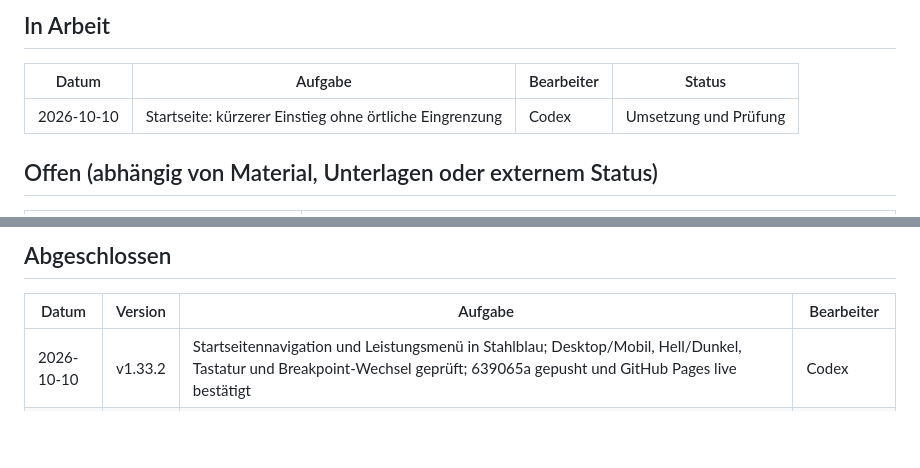
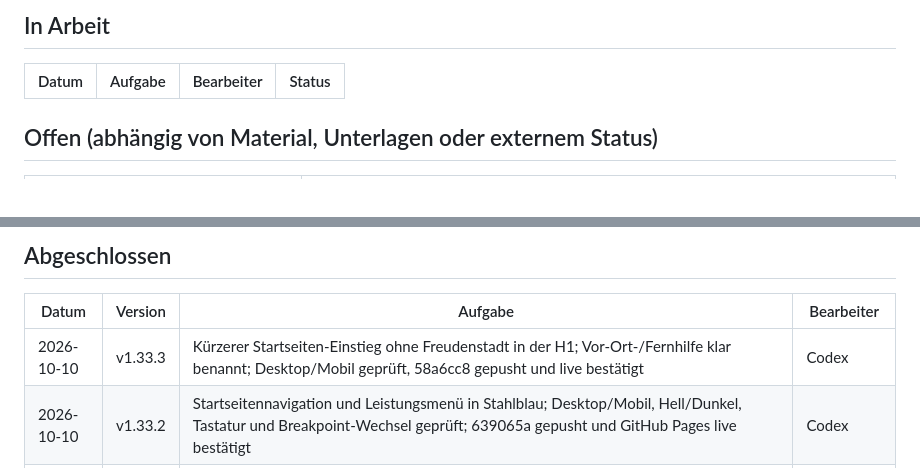
Before and after one commit to JakobSawazki/sawazki-electronics, a Markdown page: docs/tasks.md, 2 parts joined by grey strips. Drawn GitHub-style; blank space fills up the shorter version.

Commit message:
Bestätige Veröffentlichung des kürzeren Einstiegs

```diff
--- a/docs/tasks.md
+++ b/docs/tasks.md
@@ -9,7 +9,6 @@ den Eintrag unter „In Arbeit" anlegen, **nach** Abschluss (inkl. Push + Live-P
 
 | Datum | Aufgabe | Bearbeiter | Status |
 | --- | --- | --- | --- |
-| 2026-10-10 | Startseite: kürzerer Einstieg ohne örtliche Eingrenzung | Codex | Umsetzung und Prüfung |
 
 ## Offen (abhängig von Material, Unterlagen oder externem Status)
 
@@ -32,6 +31,7 @@ den Eintrag unter „In Arbeit" anlegen, **nach** Abschluss (inkl. Push + Live-P
 
 | Datum | Version | Aufgabe | Bearbeiter |
 | --- | --- | --- | --- |
+| 2026-10-10 | v1.33.3 | Kürzerer Startseiten-Einstieg ohne Freudenstadt in der H1; Vor-Ort-/Fernhilfe klar benannt; Desktop/Mobil geprüft, 58a6cc8 gepusht und live bestätigt | Codex |
 | 2026-10-10 | v1.33.2 | Startseitennavigation und Leistungsmenü in Stahlblau; Desktop/Mobil, Hell/Dunkel, Tastatur und Breakpoint-Wechsel geprüft; 639065a gepusht und GitHub Pages live bestätigt | Codex |
 | 2026-10-10 | v1.33.1 | Metallische Startseitenbuttons in Stahlblau; Desktop/Mobil, Hell/Dunkel und Tastaturfokus geprüft, 17b89a7 gepusht und GitHub Pages live bestätigt | Codex |
 | 2026-10-10 | v1.33.0 | Startseite: Navy-/Cyan-Hintergrund mit Punkt-Linien-/Leiterbahnmuster; Desktop/Mobil und Hell/Dunkel geprüft, c4b4aba gepusht und GitHub Pages live bestätigt | Codex |
```
Also changed, not shown: docs/documentation.md (+2 -0 lines).
